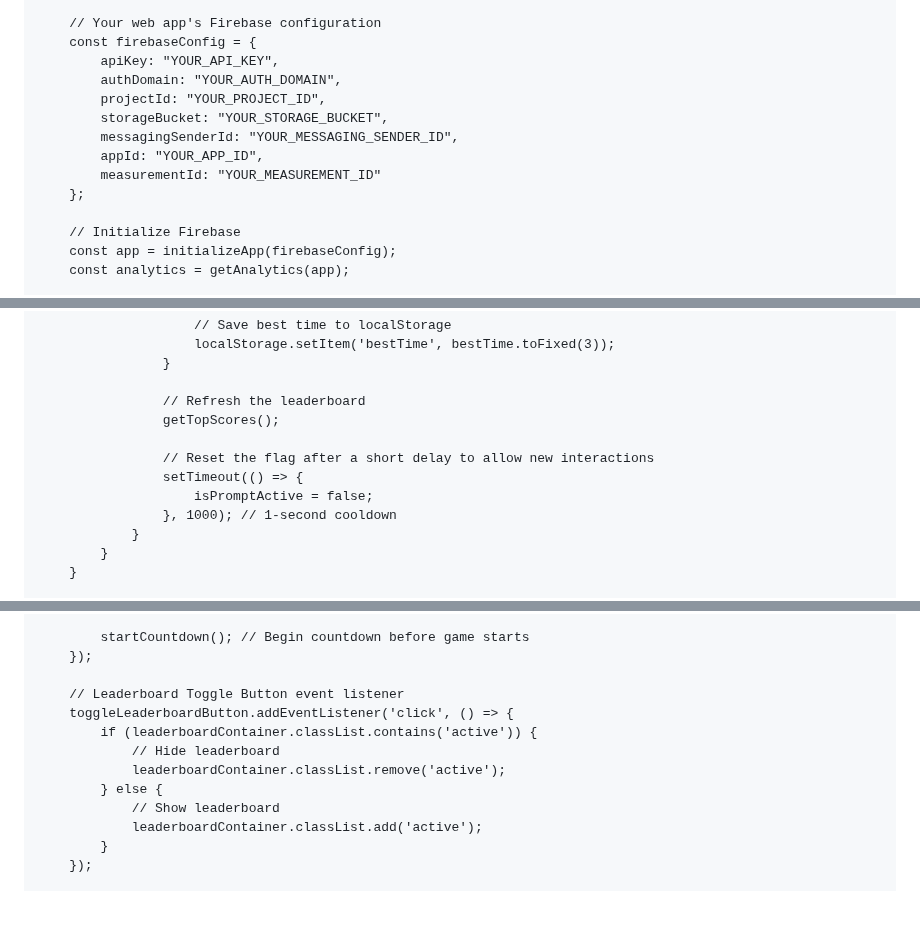
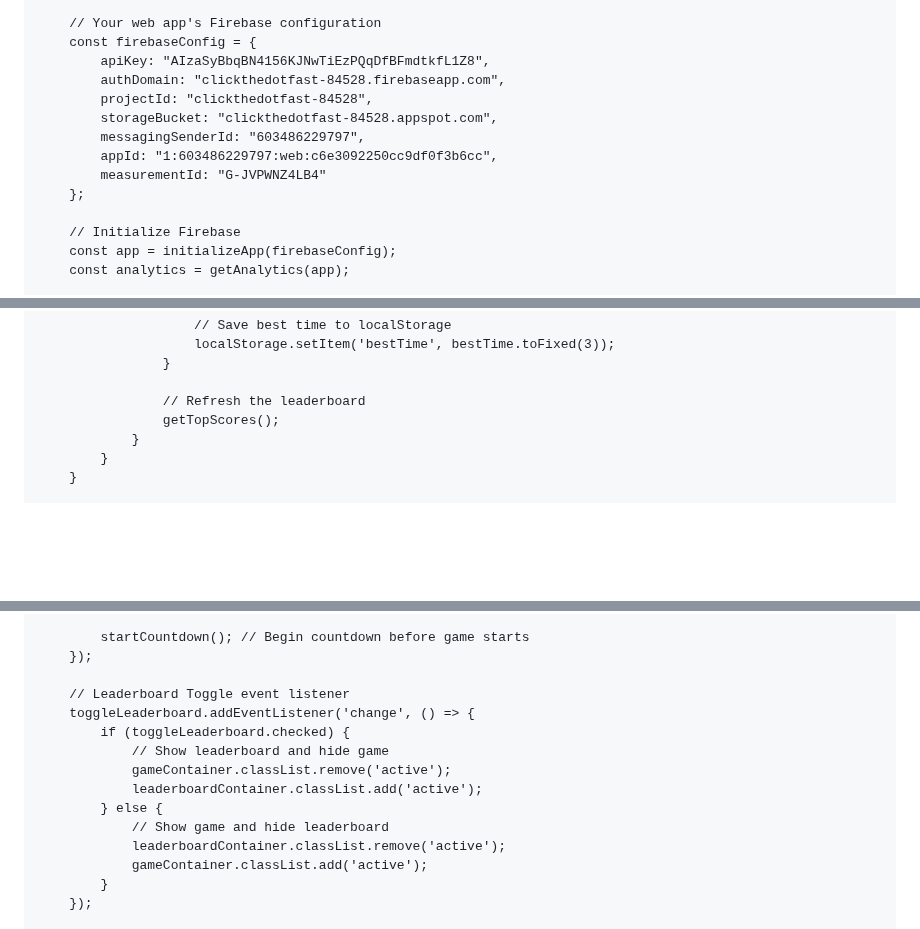
Before and after one commit to BagelFan820/BagelFan820.github.io, a Markdown page: README.md, 3 parts joined by grey strips. Rendered like a GitHub page; blank space fills up the shorter version.

```diff
--- a/README.md
+++ b/README.md
@@ -280,13 +271,13 @@
 
         // Your web app's Firebase configuration
         const firebaseConfig = {
-            apiKey: "YOUR_API_KEY",
-            authDomain: "YOUR_AUTH_DOMAIN",
-            projectId: "YOUR_PROJECT_ID",
-            storageBucket: "YOUR_STORAGE_BUCKET",
-            messagingSenderId: "YOUR_MESSAGING_SENDER_ID",
-            appId: "YOUR_APP_ID",
-            measurementId: "YOUR_MEASUREMENT_ID"
+            apiKey: "AIzaSyBbqBN4156KJNwTiEzPQqDfBFmdtkfL1Z8",
+            authDomain: "clickthedotfast-84528.firebaseapp.com",
+            projectId: "clickthedotfast-84528",
+            storageBucket: "clickthedotfast-84528.appspot.com",
+            messagingSenderId: "603486229797",
+            appId: "1:603486229797:web:c6e3092250cc9df0f3b6cc",
+            measurementId: "G-JVPWNZ4LB4"
         };
 
         // Initialize Firebase
@@ -637,11 +624,6 @@
 
                     // Refresh the leaderboard
                     getTopScores();
-
-                    // Reset the flag after a short delay to allow new interactions
-                    setTimeout(() => {
-                        isPromptActive = false;
-                    }, 1000); // 1-second cooldown
                 }
             }
         }
@@ -667,14 +649,16 @@
             startCountdown(); // Begin countdown before game starts
         });
 
-        // Leaderboard Toggle Button event listener
-        toggleLeaderboardButton.addEventListener('click', () => {
-            if (leaderboardContainer.classList.contains('active')) {
-                // Hide leaderboard
+        // Leaderboard Toggle event listener
+        toggleLeaderboard.addEventListener('change', () => {
+            if (toggleLeaderboard.checked) {
+                // Show leaderboard and hide game
+                gameContainer.classList.remove('active');
+                leaderboardContainer.classList.add('active');
+            } else {
+                // Show game and hide leaderboard
                 leaderboardContainer.classList.remove('active');
-            } else {
-                // Show leaderboard
-                leaderboardContainer.classList.add('active');
+                gameContainer.classList.add('active');
             }
         });
 
```
Also changed, not shown: other parts of README.md (+111 -124 lines).
